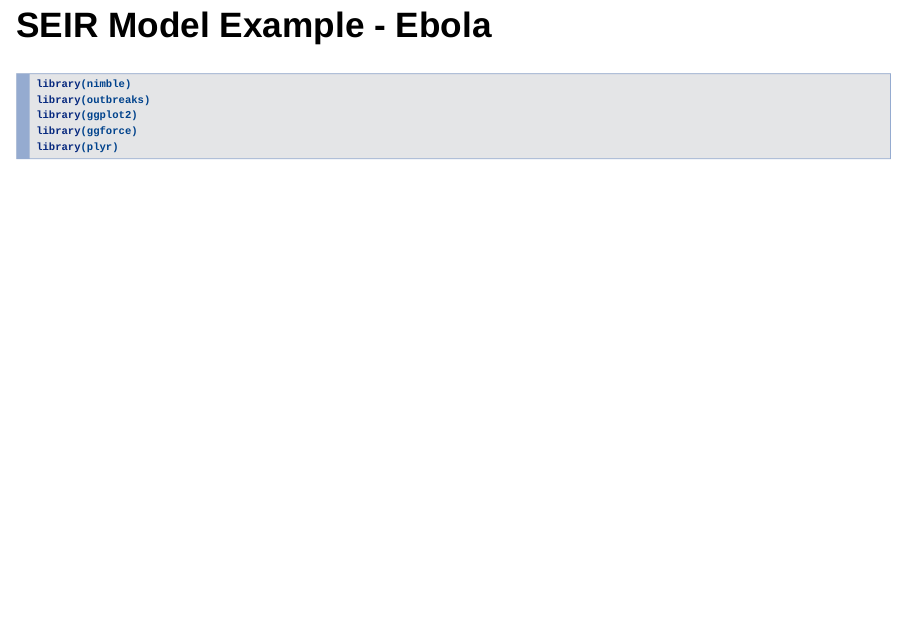
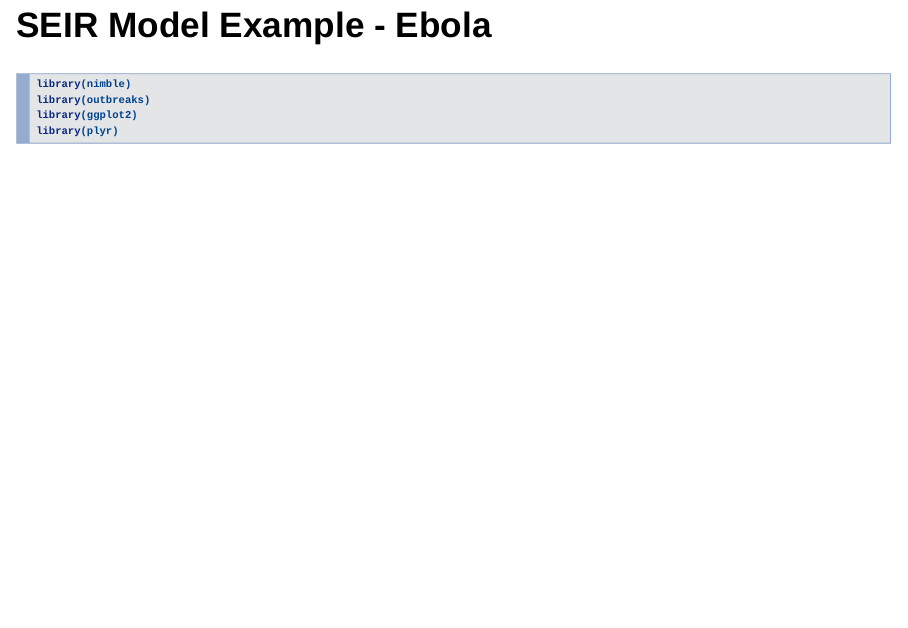
Before and after one commit to ceward18/ENAR-2024-Epidemic-Modelling-Workshop, an R Markdown document (RMarkdowns/RMarkdown Part2d.Rmd): page 2 of 31. Rendered offline with R 4.5, knitr and Pandoc, with nearby package versions; some code elsewhere in the file could not run offline.

Commit message:
upload materials

````diff
--- a/RMarkdowns/RMarkdown Part2d.Rmd
+++ b/RMarkdowns/RMarkdown Part2d.Rmd
@@ -9,7 +9,6 @@ output: slidy_presentation
 library(nimble)
 library(outbreaks)
 library(ggplot2)
-library(ggforce)
 library(plyr)
 ```
 
````
Also changed, not shown: RMarkdowns/RMarkdown-Part2d.html.
